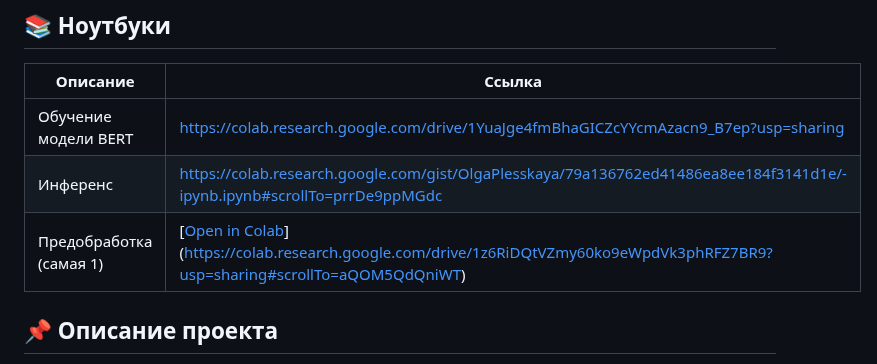
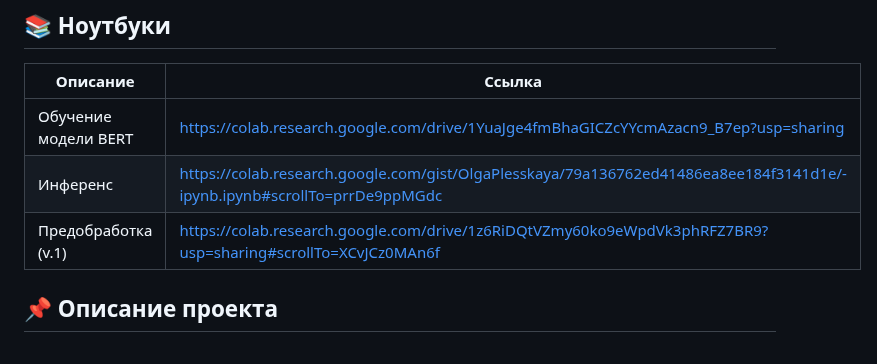
Before and after one commit to OlgaPlesskaya/Pre-diploma-internship, a Markdown page: README.md, the part around the change. GitHub-like rendering.

Commit message:
ноутбуки_01

```diff
--- a/README.md
+++ b/README.md
@@ -10,9 +10,9 @@ pip install Django transformers torch safetensors wordcloud openpyxl requests ma
 
 | Описание | Ссылка |
 |---------|--------|
-| Обучение модели BERT | [https://colab.research.google.com/drive/1YuaJge4fmBhaGICZcYYcmAzacn9_B7ep?usp=sharing](https://colab.research.google.com/drive/1YuaJge4fmBhaGICZcYYcmAzacn9_B7ep?usp=sharing) |
-| Инференс | [https://colab.research.google.com/gist/OlgaPlesskaya/79a136762ed41486ea8ee184f3141d1e/-ipynb.ipynb#scrollTo=prrDe9ppMGdc](https://colab.research.google.com/gist/OlgaPlesskaya/79a136762ed41486ea8ee184f3141d1e/-ipynb.ipynb#scrollTo=prrDe9ppMGdc) |
-| Предобработка (самая 1) | [[Open in Colab](https://colab.research.google.com/drive/1YuaJge4fmBhaGICZcYYcmAzacn9_B7ep )](https://colab.research.google.com/drive/1z6RiDQtVZmy60ko9eWpdVk3phRFZ7BR9?usp=sharing#scrollTo=aQOM5QdQniWT) |
+| Обучение модели BERT | https://colab.research.google.com/drive/1YuaJge4fmBhaGICZcYYcmAzacn9_B7ep?usp=sharing |
+| Инференс | https://colab.research.google.com/gist/OlgaPlesskaya/79a136762ed41486ea8ee184f3141d1e/-ipynb.ipynb#scrollTo=prrDe9ppMGdc |
+| Предобработка (v.1) | https://colab.research.google.com/drive/1z6RiDQtVZmy60ko9eWpdVk3phRFZ7BR9?usp=sharing#scrollTo=XCvJCz0MAn6f |
 
 ## 📌 Описание проекта
 
```
